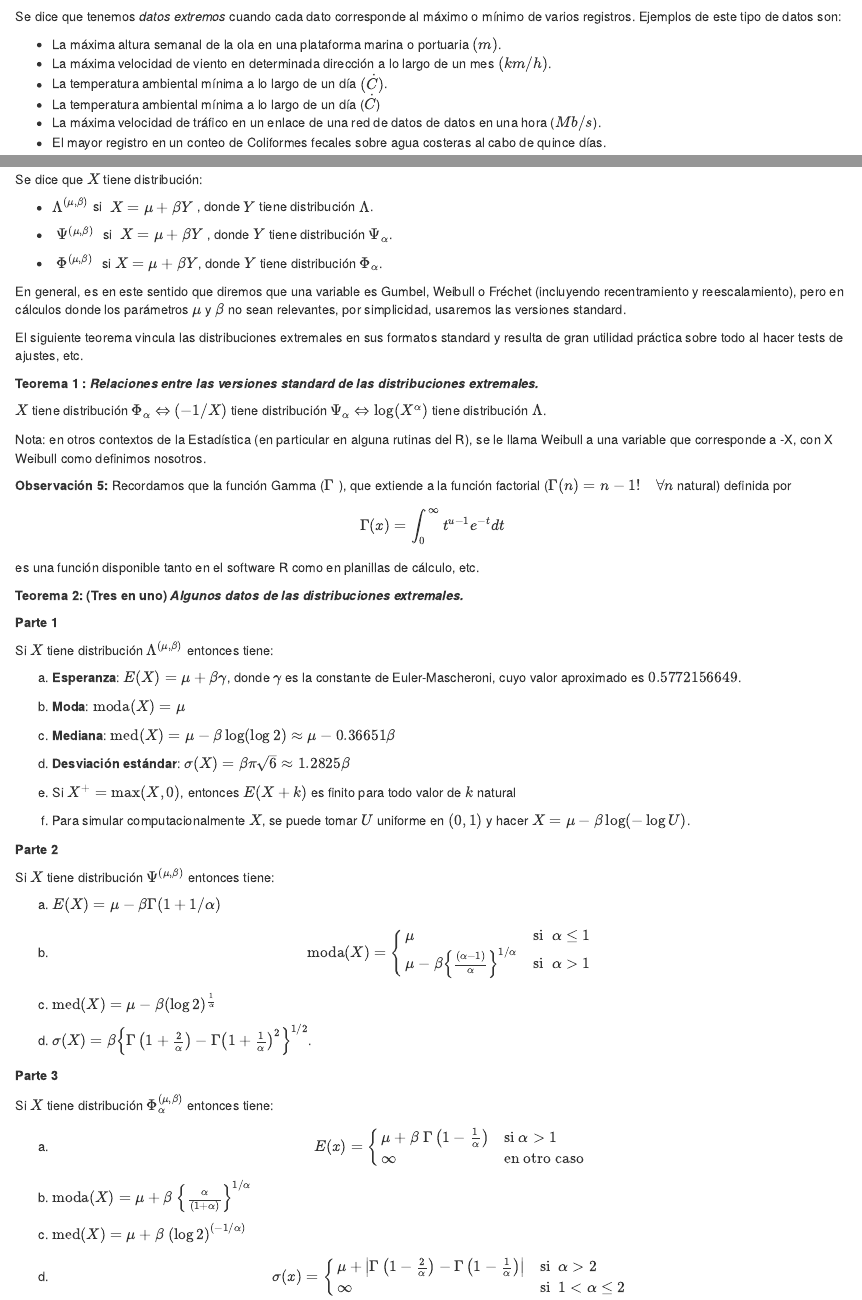
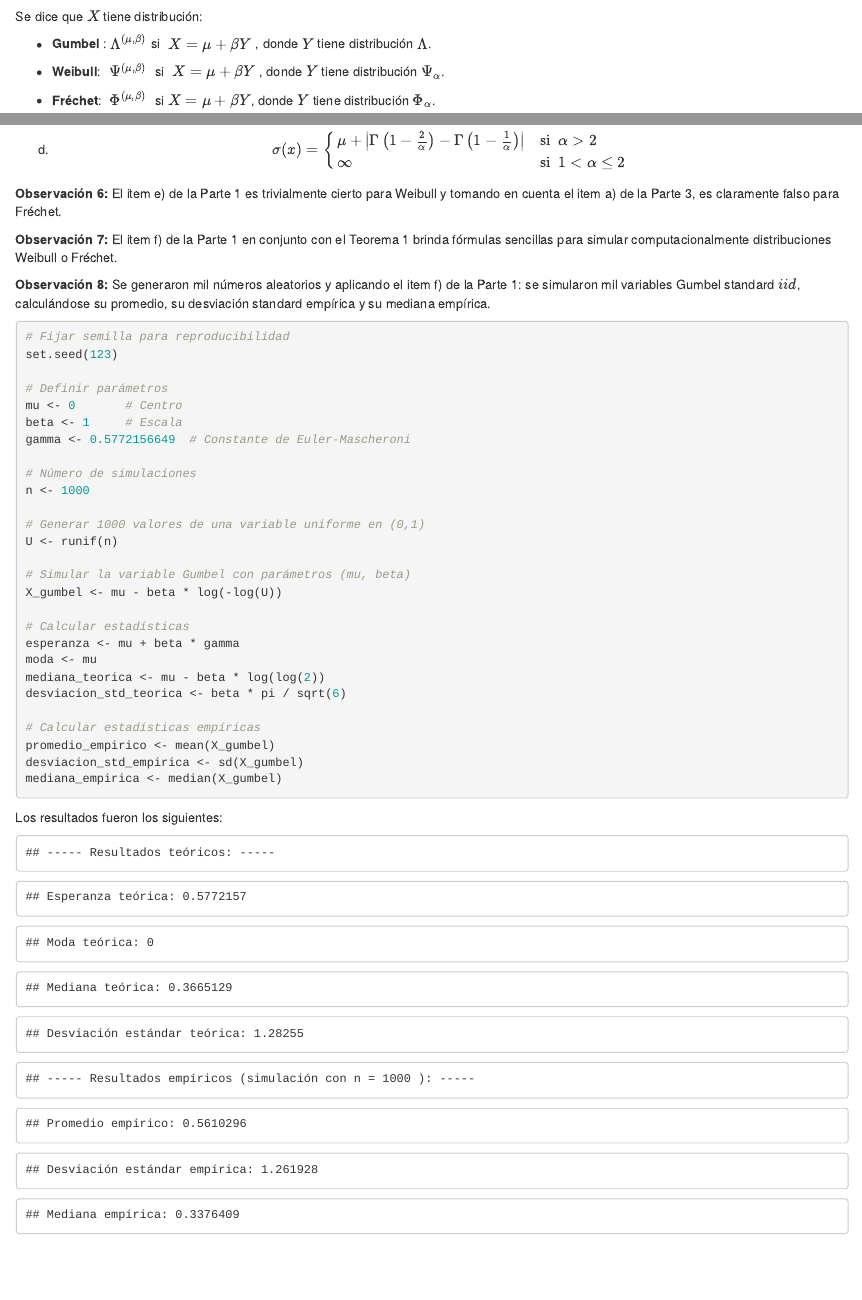
Before and after one commit to lmontaldo/extremales_2025, an R Markdown document (01-asint.Rmd): the page in a window 1100 px wide, from 100 px down before the commit and from 1960 px down after it, and a second part further down, joined at a grey line. Rendered offline with R 4.5, knitr and Pandoc, with nearby package versions; code that draws random numbers runs with fixed seeds of ours.

Commit message:
more in 01-asint.Rmd

````diff
--- a/01-asint.Rmd
+++ b/01-asint.Rmd
@@ -186,10 +186,10 @@ un parámetro de escala $(\beta)$.
 
 Se dice que $X$ tiene distribución:
 
-- $\Lambda^{(\mu, \beta)}$ si $\;X=\mu + \beta Y\;$, donde $Y$ tiene distribución $\Lambda$.
-- $\;\Psi^{(\mu, \beta)}\;$ si $\;X=\mu + \beta Y\;$, donde $Y$ tiene distribución $\Psi_{\alpha}$.
+- __Gumbel__ : $\Lambda^{(\mu, \beta)}$ si $\;X=\mu + \beta Y\;$, donde $Y$ tiene distribución $\Lambda$.
+- __Weibull__: $\;\Psi^{(\mu, \beta)}\;$ si $\;X=\mu + \beta Y\;$, donde $Y$ tiene distribución $\Psi_{\alpha}$.
 
-- $\;\Phi^{(\mu, \beta)}\;$ si $X=\mu + \beta Y$, donde $Y$ tiene distribución $\Phi_{\alpha}$.
+- __Fréchet__: $\;\Phi^{(\mu, \beta)}\;$ si $X=\mu + \beta Y$, donde $Y$ tiene distribución $\Phi_{\alpha}$.
 
 
 En general, es en este sentido que diremos que una
@@ -292,11 +292,68 @@ d) \begin{equation*}
 \end{equation*}
 
 
+__Observación 6:__ El item e) de la Parte 1 es
+trivialmente cierto para Weibull y tomando en
+cuenta el item a) de la Parte 3, es claramente falso
+para Fréchet.
 
+__Observación 7:__ El item f) de la Parte 1 en
+conjunto con el Teorema 1 brinda fórmulas
+sencillas para simular computacionalmente
+distribuciones Weibull o Fréchet.
 
+__Observación 8:__ Se generaron mil números aleatorios y aplicando el
+item f) de la Parte 1: se simularon mil variables
+Gumbel standard $iid$, calculándose su promedio, su
+desviación standard empírica y su mediana
+empírica.
 
+```{r echo=TRUE}
+# Fijar semilla para reproducibilidad
+set.seed(123)
 
+# Definir parámetros
+mu <- 0       # Centro
+beta <- 1     # Escala
+gamma <- 0.5772156649  # Constante de Euler-Mascheroni
 
+# Número de simulaciones
+n <- 1000
+
+# Generar 1000 valores de una variable uniforme en (0,1)
+U <- runif(n)
+
+# Simular la variable Gumbel con parámetros (mu, beta)
+X_gumbel <- mu - beta * log(-log(U))
+
+# Calcular estadísticas
+esperanza <- mu + beta * gamma
+moda <- mu
+mediana_teorica <- mu - beta * log(log(2))
+desviacion_std_teorica <- beta * pi / sqrt(6)
+
+# Calcular estadísticas empíricas
+promedio_empirico <- mean(X_gumbel)
+desviacion_std_empirica <- sd(X_gumbel)
+mediana_empirica <- median(X_gumbel)
+```
+
+Los resultados fueron los siguientes:
+
+```{r echo=FALSE}
+# Mostrar resultados teóricos
+cat("----- Resultados teóricos: ----- \n")
+cat("Esperanza teórica:", esperanza, "\n")
+cat("Moda teórica:", moda, "\n")
+cat("Mediana teórica:", mediana_teorica, "\n")
+cat("Desviación estándar teórica:", desviacion_std_teorica, "\n\n")
+
+# Mostrar resultados empíricos
+cat("----- Resultados empíricos (simulación con n =", n, "): -----\n")
+cat("Promedio empírico:", promedio_empirico, "\n")
+cat("Desviación estándar empírica:", desviacion_std_empirica, "\n")
+cat("Mediana empírica:", mediana_empirica, "\n")
+```
 
 <!--
 
````
Also changed, not shown: 01-asint.Rmd (2 more changed lines).
